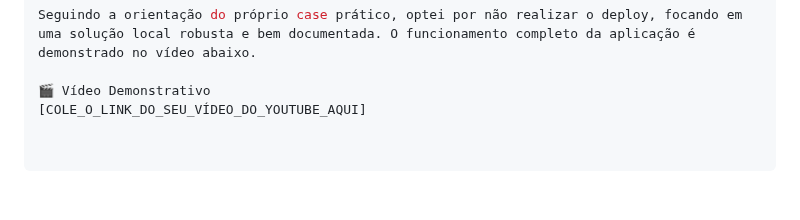
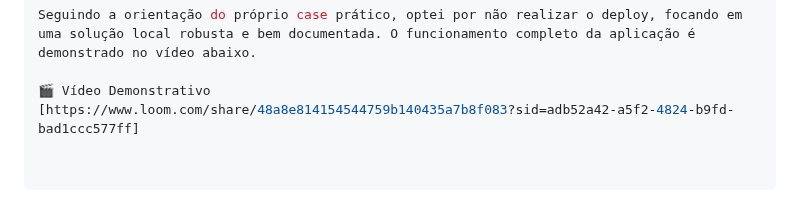
Before and after one commit to VithorMohr/autou-email-classifier, a Markdown page: README.md, the part around the change. GitHub-like rendering.

```diff
--- a/README.md
+++ b/README.md
@@ -90,4 +90,4 @@ Conforme a justificativa acima, a aplicação possui uma dependência de um ambi
 Seguindo a orientação do próprio case prático, optei por não realizar o deploy, focando em uma solução local robusta e bem documentada. O funcionamento completo da aplicação é demonstrado no vídeo abaixo.
 
 🎬 Vídeo Demonstrativo
-[COLE_O_LINK_DO_SEU_VÍDEO_DO_YOUTUBE_AQUI]
+[https://www.loom.com/share/48a8e814154544759b140435a7b8f083?sid=adb52a42-a5f2-4824-b9fd-bad1ccc577ff]
```
